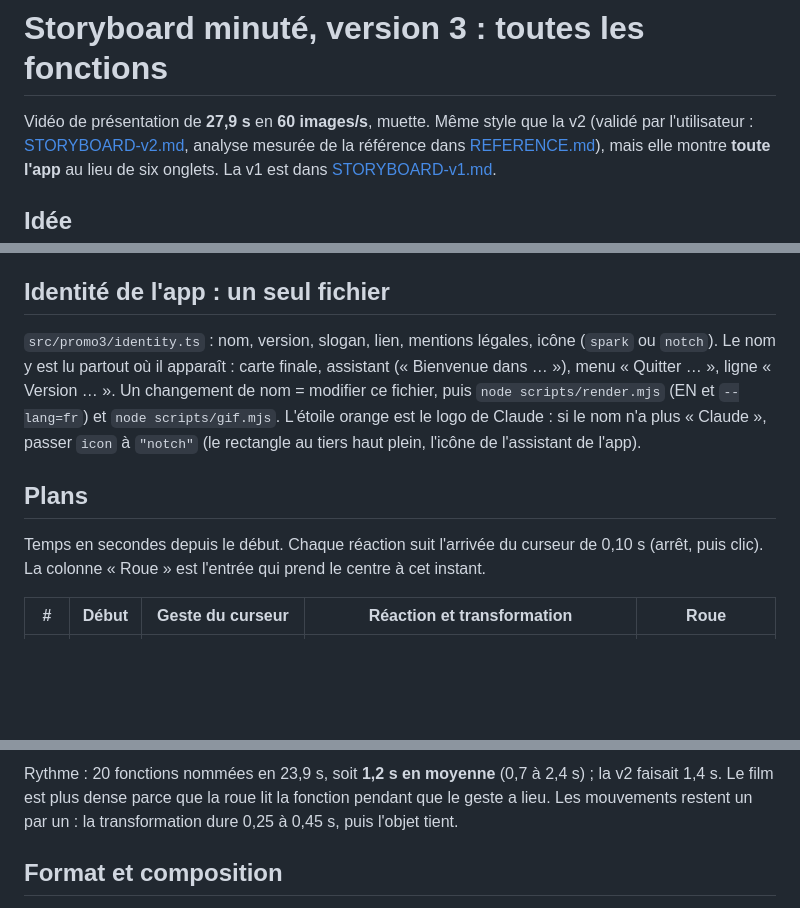
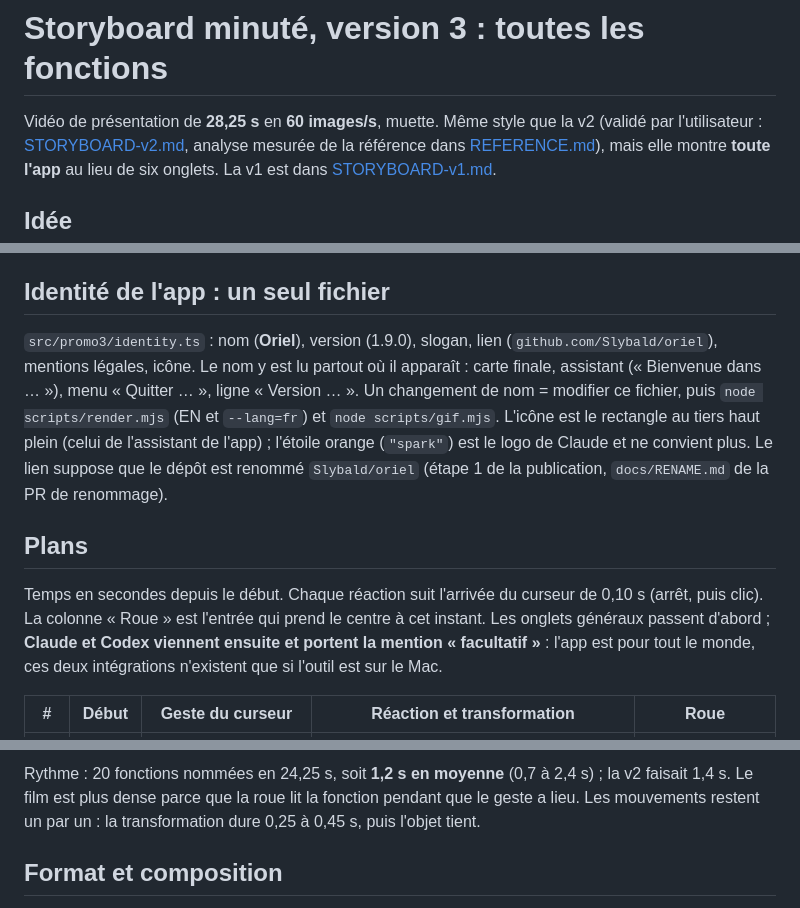
Before and after one commit to Slybald/claude-notch, a Markdown page: promo/STORYBOARD.md, 3 parts joined by grey strips. Rendered like a GitHub page; blank space fills up the shorter version.

```diff
--- a/promo/STORYBOARD.md
+++ b/promo/STORYBOARD.md
@@ -1,6 +1,6 @@
 # Storyboard minuté, version 3 : toutes les fonctions
 
-Vidéo de présentation de **27,9 s** en **60 images/s**, muette. Même style que la v2 (validé par l'utilisateur :
+Vidéo de présentation de **28,25 s** en **60 images/s**, muette. Même style que la v2 (validé par l'utilisateur :
 [STORYBOARD-v2.md](STORYBOARD-v2.md), analyse mesurée de la référence dans [REFERENCE.md](REFERENCE.md)), mais elle montre
 **toute l'app** au lieu de six onglets. La v1 est dans [STORYBOARD-v1.md](STORYBOARD-v1.md).
 
@@ -33,16 +33,19 @@ fois.
 
 ## Identité de l'app : un seul fichier
 
-`src/promo3/identity.ts` : nom, version, slogan, lien, mentions légales, icône (`spark` ou `notch`). Le nom y est lu
-partout où il apparaît : carte finale, assistant (« Bienvenue dans … »), menu « Quitter … », ligne « Version … ».
-Un changement de nom = modifier ce fichier, puis `node scripts/render.mjs` (EN et `--lang=fr`) et `node scripts/gif.mjs`.
-L'étoile orange est le logo de Claude : si le nom n'a plus « Claude », passer `icon` à `"notch"` (le rectangle au
-tiers haut plein, l'icône de l'assistant de l'app).
+`src/promo3/identity.ts` : nom (**Oriel**), version (1.9.0), slogan, lien (`github.com/Slybald/oriel`), mentions
+légales, icône. Le nom y est lu partout où il apparaît : carte finale, assistant (« Bienvenue dans … »), menu
+« Quitter … », ligne « Version … ». Un changement de nom = modifier ce fichier, puis `node scripts/render.mjs`
+(EN et `--lang=fr`) et `node scripts/gif.mjs`. L'icône est le rectangle au tiers haut plein (celui de l'assistant de
+l'app) ; l'étoile orange (`"spark"`) est le logo de Claude et ne convient plus. Le lien suppose que le dépôt est
+renommé `Slybald/oriel` (étape 1 de la publication, `docs/RENAME.md` de la PR de renommage).
 
 ## Plans
 
 Temps en secondes depuis le début. Chaque réaction suit l'arrivée du curseur de 0,10 s (arrêt, puis clic). La colonne
-« Roue » est l'entrée qui prend le centre à cet instant.
+« Roue » est l'entrée qui prend le centre à cet instant. Les onglets généraux passent d'abord ; **Claude et Codex
+viennent ensuite et portent la mention « facultatif »** : l'app est pour tout le monde, ces deux intégrations n'existent
+que si l'outil est sur le Mac.
 
 | # | Début | Geste du curseur | Réaction et transformation | Roue |
 |---|---|---|---|---|
@@ -72,5 +75,5 @@ Temps en secondes depuis le début. Chaque réaction suit l'arrivée du curseur
 
-Rythme : 20 fonctions nommées en 23,9 s, soit **1,2 s en moyenne** (0,7 à 2,4 s) ; la v2 faisait 1,4 s. Le film est
+Rythme : 20 fonctions nommées en 24,25 s, soit **1,2 s en moyenne** (0,7 à 2,4 s) ; la v2 faisait 1,4 s. Le film est
 plus dense parce que la roue lit la fonction pendant que le geste a lieu. Les mouvements restent un par un : la
 transformation dure 0,25 à 0,45 s, puis l'objet tient.
 
```
Also changed, not shown: other parts of promo/STORYBOARD.md (+23 -23 lines), promo/README.md (+11 -9 lines).
